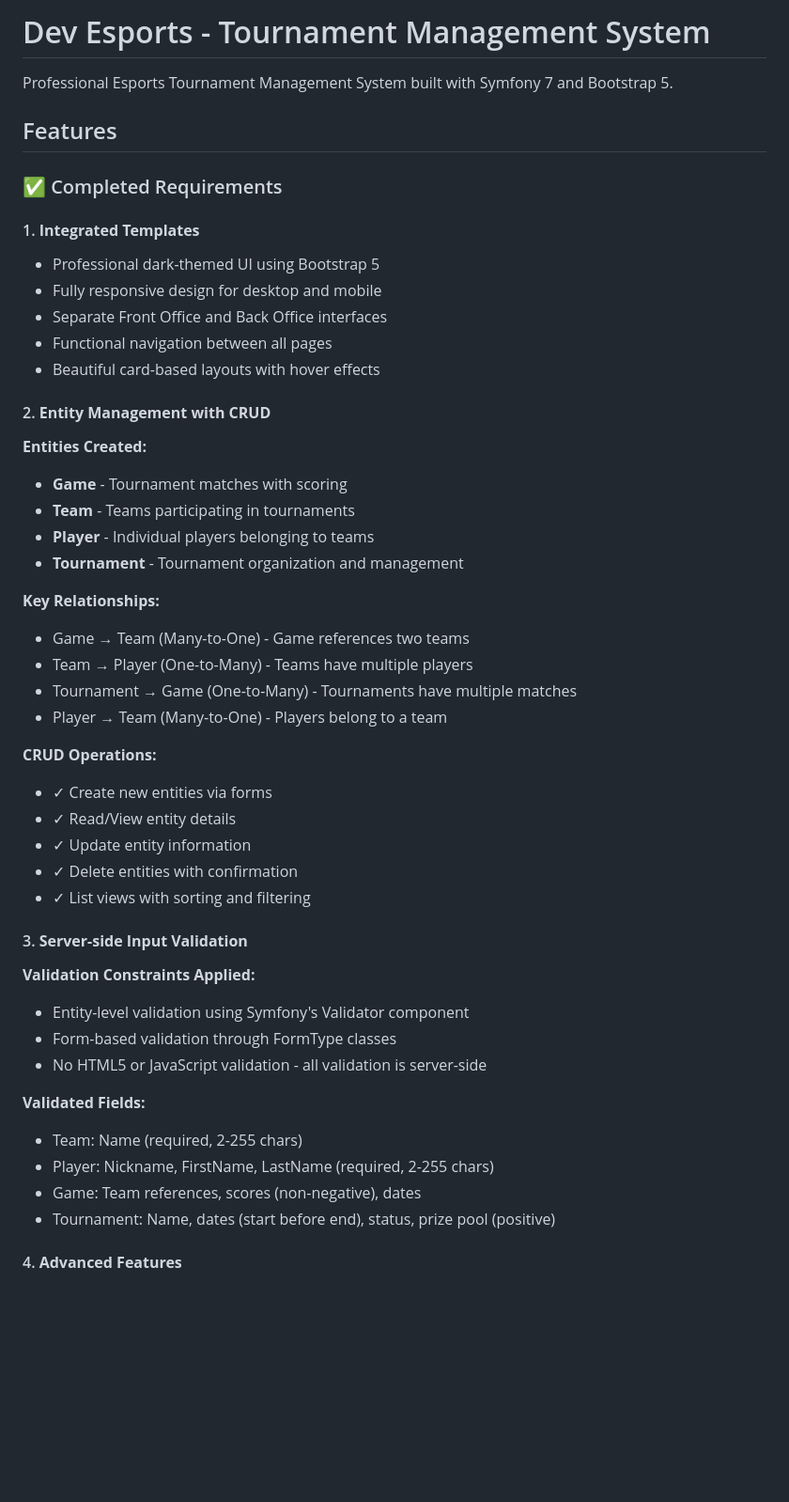
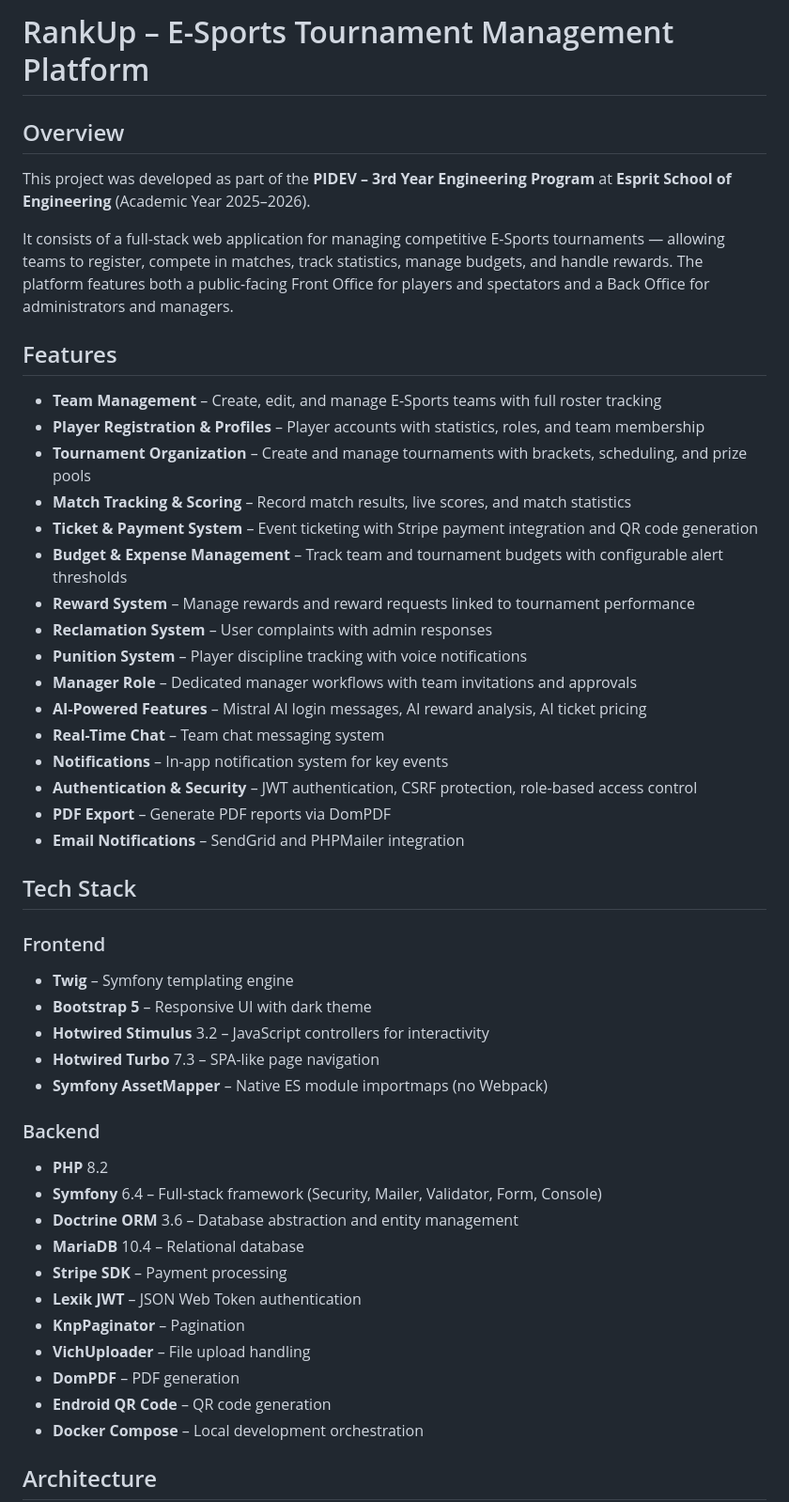
Before and after one commit to ahmedbenchouikha-hash/dev-esports, a Markdown page: README.md, the part around one of its changes. Shown at 94% size. Rendered like a GitHub page; blank space fills up the shorter version.

Commit message:
Restructure README with required academic format (Overview, Features, Tech Stack, Architecture, Contributors, Academic Context, Getting Started, Acknowledgments)

```diff
--- a/README.md
+++ b/README.md
@@ -1,57 +1,53 @@
-# Dev Esports - Tournament Management System
+# RankUp – E-Sports Tournament Management Platform
 
-Professional Esports Tournament Management System built with Symfony 7 and Bootstrap 5.
+## Overview
+
+This project was developed as part of the **PIDEV – 3rd Year Engineering Program** at **Esprit School of Engineering** (Academic Year 2025–2026).
+
+It consists of a full-stack web application for managing competitive E-Sports tournaments — allowing teams to register, compete in matches, track statistics, manage budgets, and handle rewards. The platform features both a public-facing Front Office for players and spectators and a Back Office for administrators and managers.
 
 ## Features
 
-### ✅ Completed Requirements
+- **Team Management** – Create, edit, and manage E-Sports teams with full roster tracking
+- **Player Registration & Profiles** – Player accounts with statistics, roles, and team membership
+- **Tournament Organization** – Create and manage tournaments with brackets, scheduling, and prize pools
+- **Match Tracking & Scoring** – Record match results, live scores, and match statistics
+- **Ticket & Payment System** – Event ticketing with Stripe payment integration and QR code generation
+- **Budget & Expense Management** – Track team and tournament budgets with configurable alert thresholds
+- **Reward System** – Manage rewards and reward requests linked to tournament performance
+- **Reclamation System** – User complaints with admin responses
+- **Punition System** – Player discipline tracking with voice notifications
+- **Manager Role** – Dedicated manager workflows with team invitations and approvals
+- **AI-Powered Features** – Mistral AI login messages, AI reward analysis, AI ticket pricing
+- **Real-Time Chat** – Team chat messaging system
+- **Notifications** – In-app notification system for key events
+- **Authentication & Security** – JWT authentication, CSRF protection, role-based access control
+- **PDF Export** – Generate PDF reports via DomPDF
+- **Email Notifications** – SendGrid and PHPMailer integration
 
-#### 1. **Integrated Templates**
+## Tech Stack
 
-- Professional dark-themed UI using Bootstrap 5
-- Fully responsive design for desktop and mobile
-- Separate Front Office and Back Office interfaces
-- Functional navigation between all pages
-- Beautiful card-based layouts with hover effects
+### Frontend
 
-#### 2. **Entity Management with CRUD**
+- **Twig** – Symfony templating engine
+- **Bootstrap 5** – Responsive UI with dark theme
+- **Hotwired Stimulus** 3.2 – JavaScript controllers for interactivity
+- **Hotwired Turbo** 7.3 – SPA-like page navigation
+- **Symfony AssetMapper** – Native ES module importmaps (no Webpack)
 
-**Entities Created:**
+### Backend
 
-- **Game** - Tournament matches with scoring
-- **Team** - Teams participating in tournaments
-- **Player** - Individual players belonging to teams
-- **Tournament** - Tournament organization and management
+- **PHP** 8.2
+- **Symfony** 6.4 – Full-stack framework (Security, Mailer, Validator, Form, Console)
+- **Doctrine ORM** 3.6 – Database abstraction and entity management
+- **MariaDB** 10.4 – Relational database
+- **Stripe SDK** – Payment processing
+- **Lexik JWT** – JSON Web Token authentication
+- **KnpPaginator** – Pagination
+- **VichUploader** – File upload handling
+- **DomPDF** – PDF generation
+- **Endroid QR Code** – QR code generation
+- **Docker Compose** – Local development orchestration
 
-**Key Relationships:**
+## Architecture
 
-- Game → Team (Many-to-One) - Game references two teams
-- Team → Player (One-to-Many) - Teams have multiple players
-- Tournament → Game (One-to-Many) - Tournaments have multiple matches
-- Player → Team (Many-to-One) - Players belong to a team
-
-**CRUD Operations:**
-
-- ✓ Create new entities via forms
-- ✓ Read/View entity details
-- ✓ Update entity information
-- ✓ Delete entities with confirmation
-- ✓ List views with sorting and filtering
-
-#### 3. **Server-side Input Validation**
-
-**Validation Constraints Applied:**
-
-- Entity-level validation using Symfony's Validator component
-- Form-based validation through FormType classes
-- No HTML5 or JavaScript validation - all validation is server-side
-
-**Validated Fields:**
-
-- Team: Name (required, 2-255 chars)
-- Player: Nickname, FirstName, LastName (required, 2-255 chars)
-- Game: Team references, scores (non-negative), dates
-- Tournament: Name, dates (start before end), status, prize pool (positive)
-
-#### 4. **Advanced Features**
-
```
Also changed, not shown: other parts of README.md (+65 -214 lines).
